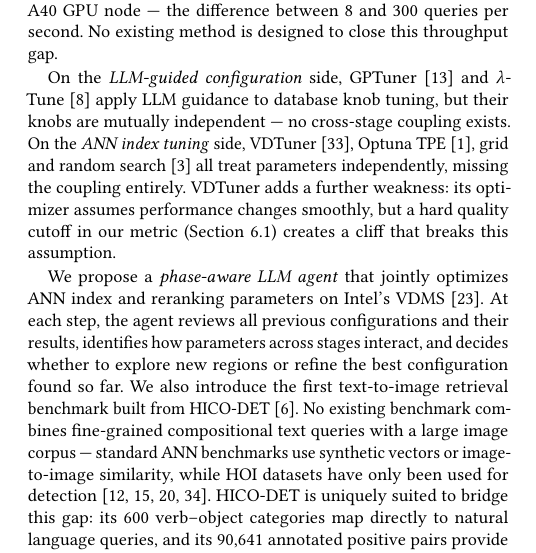
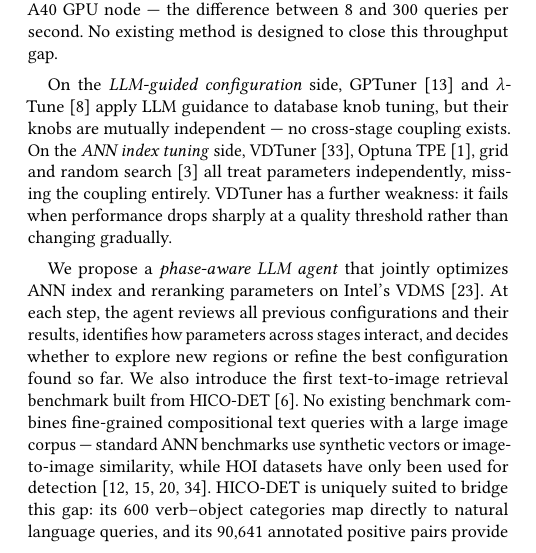
Before and after one commit to shahrzadesmat/Agentic_VDMS, a LaTeX paper (main.tex): part of one column of page 1 of 13, cut so that both start at the same text. Compiled offline with pdfLaTeX.

Commit message:
Simplify VDTuner weakness sentence: plain language, no forward reference to undefined metric

```diff
--- a/main.tex
+++ b/main.tex
@@ -233,9 +233,8 @@ On the \emph{ANN index tuning} side, VDTuner~\cite{yang2024vdtuner},
 Optuna~TPE~\cite{akiba2019optuna}, grid and random
 search~\cite{bergstra2012random} all treat parameters independently, missing
 the coupling entirely.
-VDTuner adds a further weakness: its optimizer assumes performance changes
-smoothly, but a hard quality cutoff in our metric
-(Section~\ref{sec:metrics}) creates a cliff that breaks this assumption.
+VDTuner has a further weakness: it fails when performance drops sharply at a
+quality threshold rather than changing gradually.
 
 We propose a \emph{phase-aware LLM agent} that jointly optimizes ANN index
 and reranking parameters on Intel's VDMS~\cite{remis2021vdms}.
```
